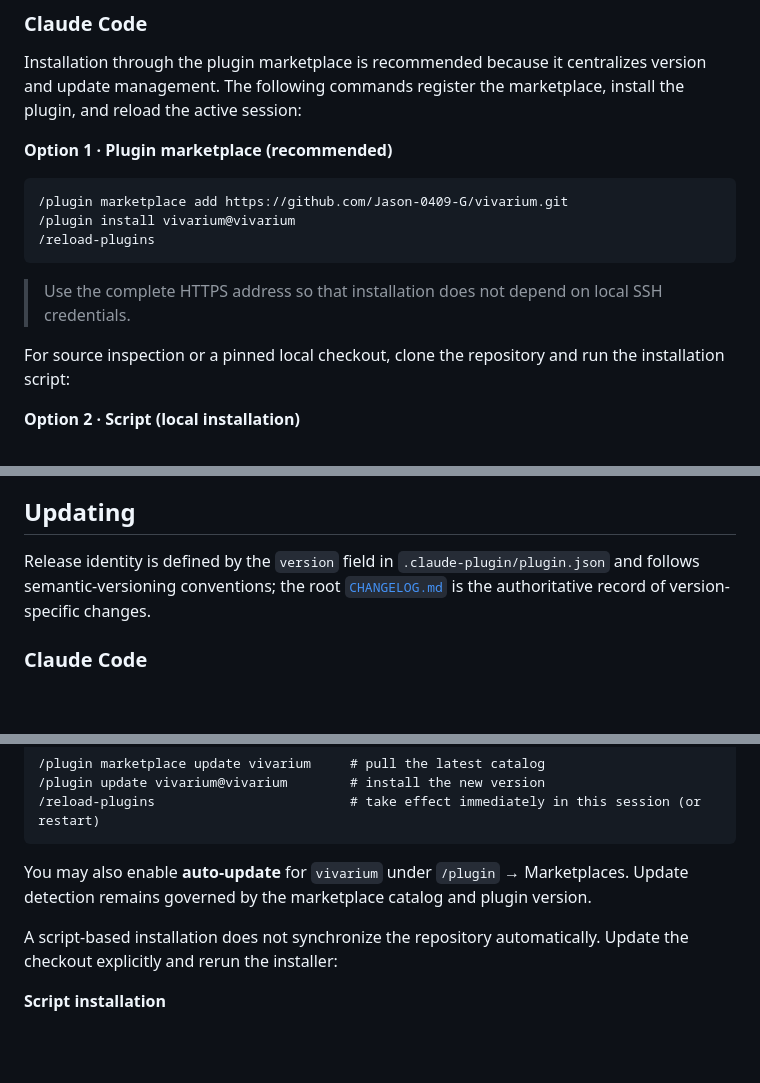
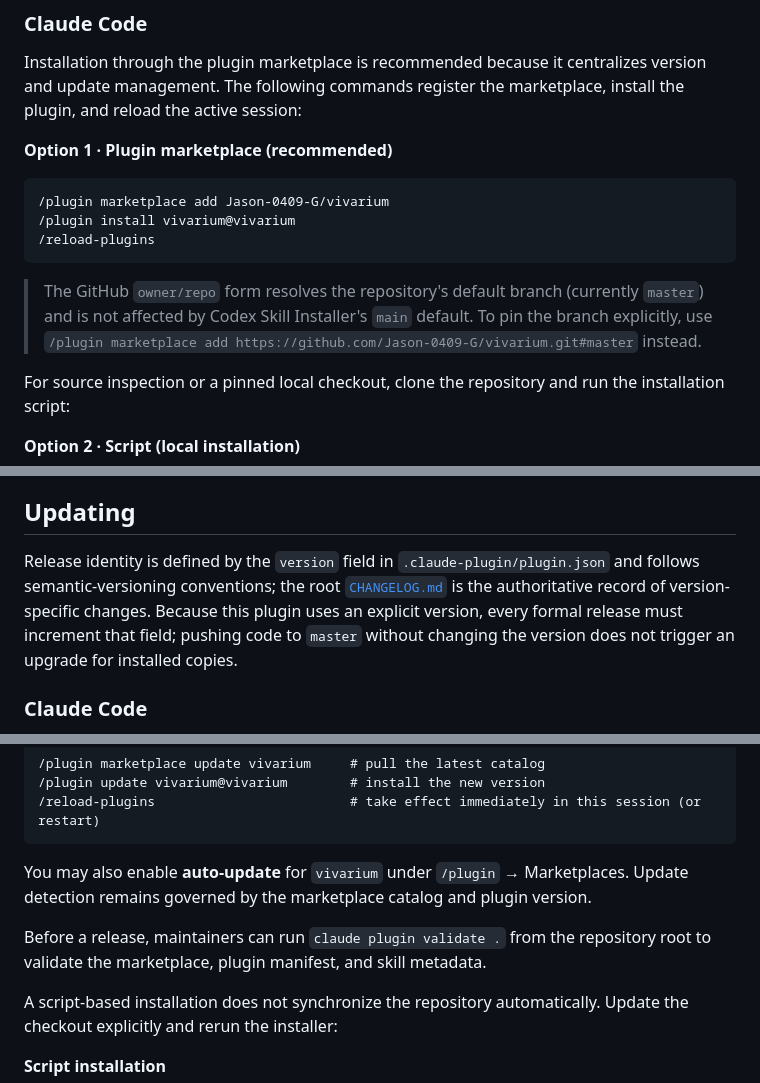
Before and after one commit to Jason-0409-G/vivarium, a Markdown page: README.en.md, 3 parts joined by grey strips. Rendered like a GitHub page; blank space fills up the shorter version.

Commit message:
docs: harden Claude Code install and update guidance

````diff
--- a/README.en.md
+++ b/README.en.md
@@ -38,11 +38,11 @@ Installation through the plugin marketplace is recommended because it centralize
 
 **Option 1 · Plugin marketplace (recommended)**
 ```
-/plugin marketplace add https://github.com/Jason-0409-G/vivarium.git
+/plugin marketplace add Jason-0409-G/vivarium
 /plugin install vivarium@vivarium
 /reload-plugins
 ```
-> Use the complete HTTPS address so that installation does not depend on local SSH credentials.
+> The GitHub `owner/repo` form resolves the repository's default branch (currently `master`) and is not affected by Codex Skill Installer's `main` default. To pin the branch explicitly, use `/plugin marketplace add https://github.com/Jason-0409-G/vivarium.git#master` instead.
 
 For source inspection or a pinned local checkout, clone the repository and run the installation script:
 
@@ -90,7 +90,7 @@ This method retains a single source checkout, so a subsequent `git pull` exposes
 
 ## Updating
 
-Release identity is defined by the `version` field in `.claude-plugin/plugin.json` and follows semantic-versioning conventions; the root [`CHANGELOG.md`](CHANGELOG.md) is the authoritative record of version-specific changes.
+Release identity is defined by the `version` field in `.claude-plugin/plugin.json` and follows semantic-versioning conventions; the root [`CHANGELOG.md`](CHANGELOG.md) is the authoritative record of version-specific changes. Because this plugin uses an explicit version, every formal release must increment that field; pushing code to `master` without changing the version does not trigger an upgrade for installed copies.
 
 ### Claude Code
 
@@ -103,6 +103,8 @@ Marketplace installations should refresh the catalog before installing the lates
 /reload-plugins                         # take effect immediately in this session (or restart)
 ```
 You may also enable **auto-update** for `vivarium` under `/plugin` → Marketplaces. Update detection remains governed by the marketplace catalog and plugin version.
+
+Before a release, maintainers can run `claude plugin validate .` from the repository root to validate the marketplace, plugin manifest, and skill metadata.
 
 A script-based installation does not synchronize the repository automatically. Update the checkout explicitly and rerun the installer:
 
````
Also changed, not shown: README.md (+5 -3 lines).
